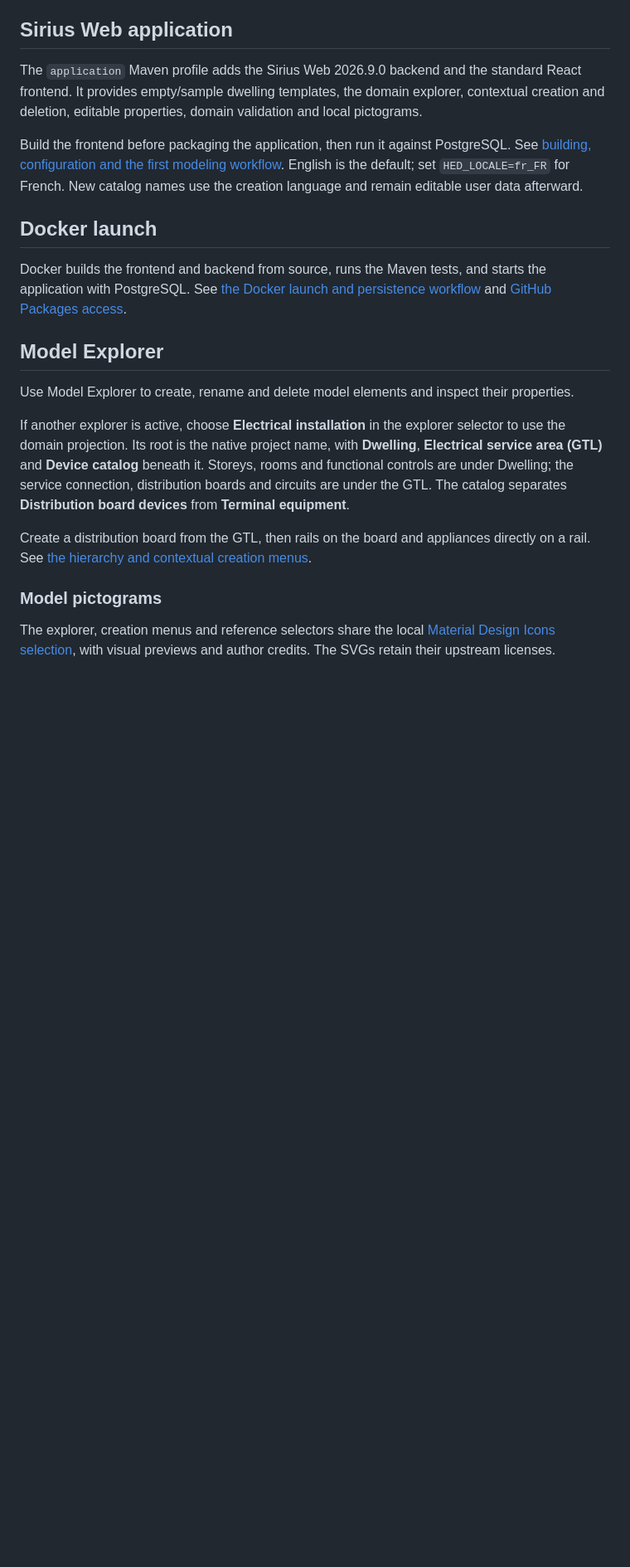
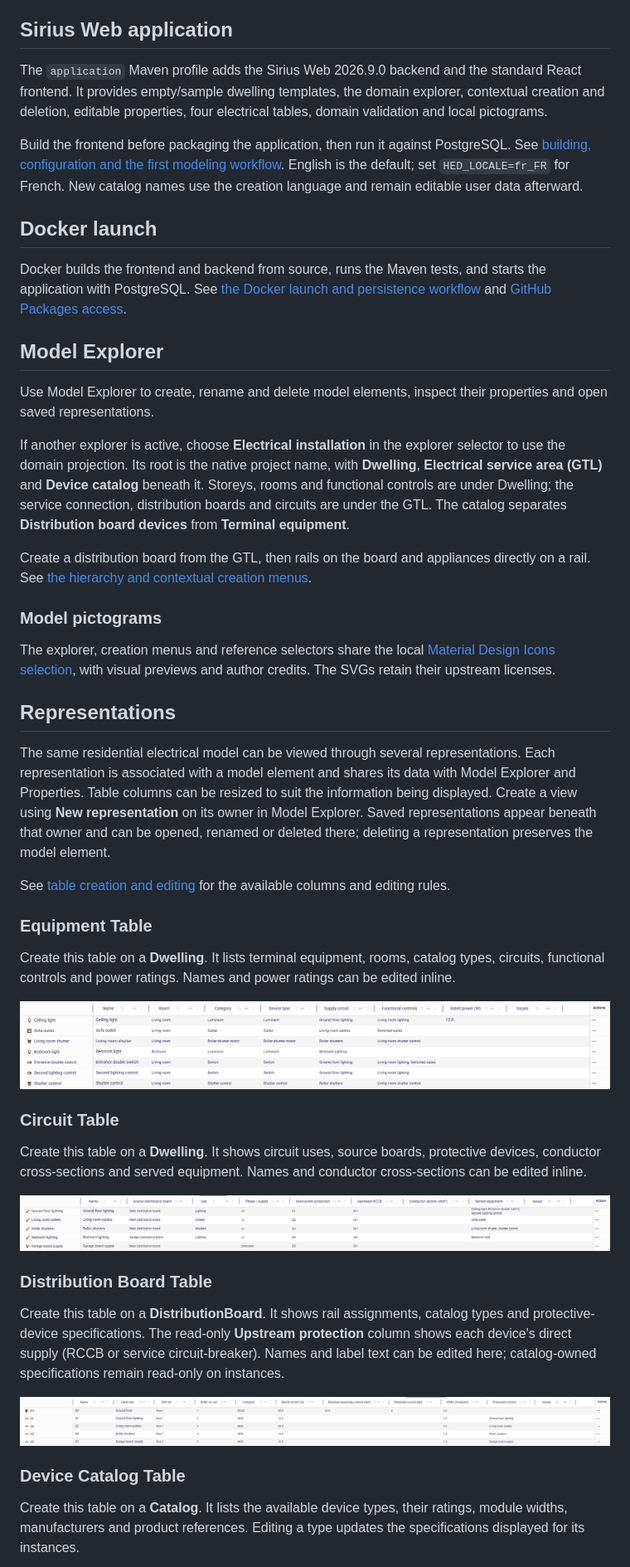
Before and after one commit to lredor/hed, a Markdown page: README.md, the part around one of its changes. Shown at 83% size. Rendered like a GitHub page; pictures changed too: doc/images/representations/circuit-table.png (added), doc/images/representations/distribution-board-table.png (added), doc/images/representations/equipment-table.png (added); blank space fills up the shorter version.

```diff
--- a/README.md
+++ b/README.md
@@ -39,7 +39,7 @@ See [the metamodel and editing rules](doc/metamodel.md).
 
 ## Sirius Web application
 
-The `application` Maven profile adds the Sirius Web 2026.9.0 backend and the standard React frontend. It provides empty/sample dwelling templates, the domain explorer, contextual creation and deletion, editable properties, domain validation and local pictograms.
+The `application` Maven profile adds the Sirius Web 2026.9.0 backend and the standard React frontend. It provides empty/sample dwelling templates, the domain explorer, contextual creation and deletion, editable properties, four electrical tables, domain validation and local pictograms.
 
 Build the frontend before packaging the application, then run it against PostgreSQL. See [building, configuration and the first modeling workflow](doc/development.md). English is the default; set `HED_LOCALE=fr_FR` for French. New catalog names use the creation language and remain editable user data afterward.
 
@@ -49,7 +49,7 @@ Docker builds the frontend and backend from source, runs the Maven tests, and st
 
 ## Model Explorer
 
-Use Model Explorer to create, rename and delete model elements and inspect their properties.
+Use Model Explorer to create, rename and delete model elements, inspect their properties and open saved representations.
 
 If another explorer is active, choose **Electrical installation** in the explorer selector to use the domain projection. Its root is the native project name, with **Dwelling**, **Electrical service area (GTL)** and **Device catalog** beneath it. Storeys, rooms and functional controls are under Dwelling; the service connection, distribution boards and circuits are under the GTL. The catalog separates **Distribution board devices** from **Terminal equipment**.
 
@@ -58,3 +58,32 @@ Create a distribution board from the GTL, then rails on the board and appliances
 ### Model pictograms
 
 The explorer, creation menus and reference selectors share the local [Material Design Icons selection](doc/icons.md), with visual previews and author credits. The SVGs retain their upstream licenses.
+
+## Representations
+
+The same residential electrical model can be viewed through several representations. Each representation is associated with a model element and shares its data with Model Explorer and Properties. Table columns can be resized to suit the information being displayed. Create a view using **New representation** on its owner in Model Explorer. Saved representations appear beneath that owner and can be opened, renamed or deleted there; deleting a representation preserves the model element.
+
+See [table creation and editing](doc/tables.md) for the available columns and editing rules.
+
+### Equipment Table
+
+Create this table on a **Dwelling**. It lists terminal equipment, rooms, catalog types, circuits, functional controls and power ratings. Names and power ratings can be edited inline.
+
+![Equipment Table](doc/images/representations/equipment-table.png)
+
+### Circuit Table
+
+Create this table on a **Dwelling**. It shows circuit uses, source boards, protective devices, conductor cross-sections and served equipment. Names and conductor cross-sections can be edited inline.
+
+![Circuit Table](doc/images/representations/circuit-table.png)
+
+### Distribution Board Table
+
+Create this table on a **DistributionBoard**. It shows rail assignments, catalog types and protective-device specifications. The read-only **Upstream protection** column shows each device's direct supply (RCCB or service circuit-breaker). Names and label text can be edited here; catalog-owned specifications remain read-only on instances.
+
+![Distribution Board Table](doc/images/representations/distribution-board-table.png)
+
+### Device Catalog Table
+
+Create this table on a **Catalog**. It lists the available device types, their ratings, module widths, manufacturers and product references. Editing a type updates the specifications displayed for its instances.
+
```
Also changed, not shown: other parts of README.md (+1 -0 lines), doc/development.md (+7 -4 lines), doc/model-explorer.md (+2 -2 lines), doc/tables.md (added, +38 -0 lines), doc/images/representations/device-catalog-table.png (added), 11 other files.
